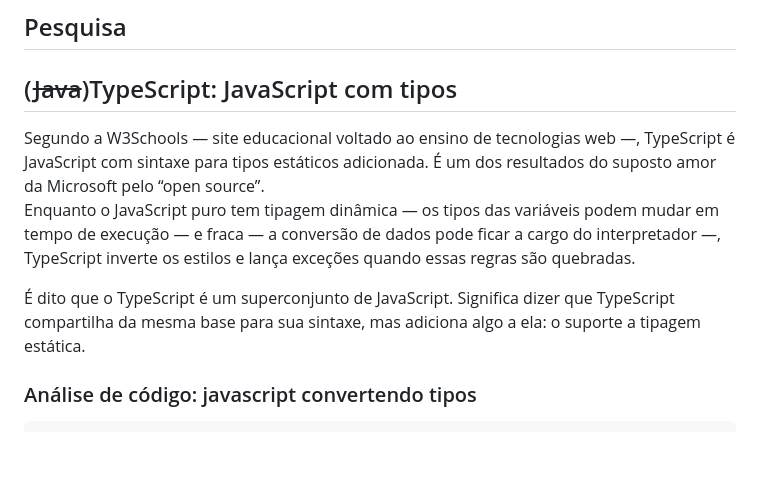
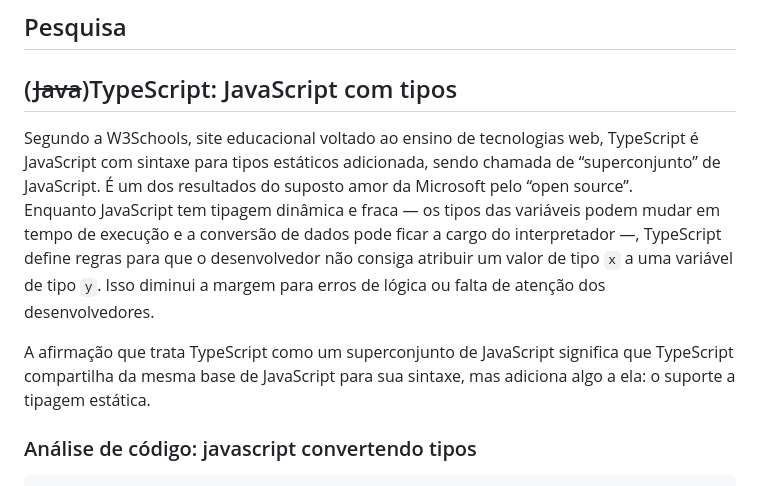
Before and after one commit to cannudo/pesquisa-typescript, a Markdown page: README.md, the part around the change. Drawn GitHub-style; blank space fills up the shorter version.

Commit message:
📝 explica melhor o que diferencia JS de TS

```diff
--- a/README.md
+++ b/README.md
@@ -23,11 +23,11 @@ O repositório têm dois projetos node embutidos na pasta [src/](src/):
 ## Pesquisa
 
 <h2>(<del>Java</del>)TypeScript: JavaScript com tipos</h2>
-Segundo a W3Schools — site educacional voltado ao ensino de tecnologias web —, TypeScript é JavaScript com sintaxe para tipos estáticos adicionada. É um dos resultados do suposto amor da Microsoft pelo “open source”.
+Segundo a W3Schools, site educacional voltado ao ensino de tecnologias web, TypeScript é JavaScript com sintaxe para tipos estáticos adicionada, sendo chamada de “superconjunto” de JavaScript. É um dos resultados do suposto amor da Microsoft pelo “open source”.
 
-Enquanto o JavaScript puro tem tipagem dinâmica — os tipos das variáveis podem mudar em tempo de execução — e fraca — a conversão de dados pode ficar a cargo do interpretador —, TypeScript inverte os estilos e lança exceções quando essas regras são quebradas.
+Enquanto JavaScript tem tipagem dinâmica e fraca — os tipos das variáveis podem mudar em tempo de execução e a conversão de dados pode ficar a cargo do interpretador —, TypeScript define regras para que o desenvolvedor não consiga atribuir um valor de tipo `x` a uma variável de tipo `y`. Isso diminui a margem para erros de lógica ou falta de atenção dos desenvolvedores.
 
-É dito que o TypeScript é um superconjunto de JavaScript. Significa dizer que TypeScript compartilha da mesma base para sua sintaxe, mas adiciona algo a ela: o suporte a tipagem estática.
+A afirmação que trata TypeScript como um superconjunto de JavaScript significa que TypeScript compartilha da mesma base de JavaScript para sua sintaxe, mas adiciona algo a ela: o suporte a tipagem estática.
 
 
 ### Análise de código: javascript convertendo tipos
```
